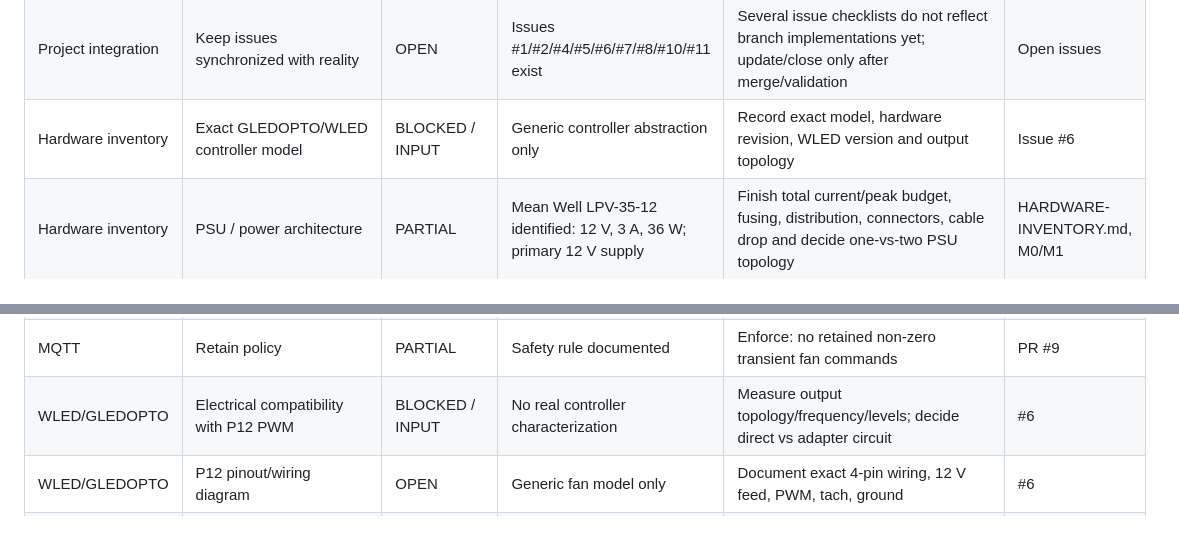
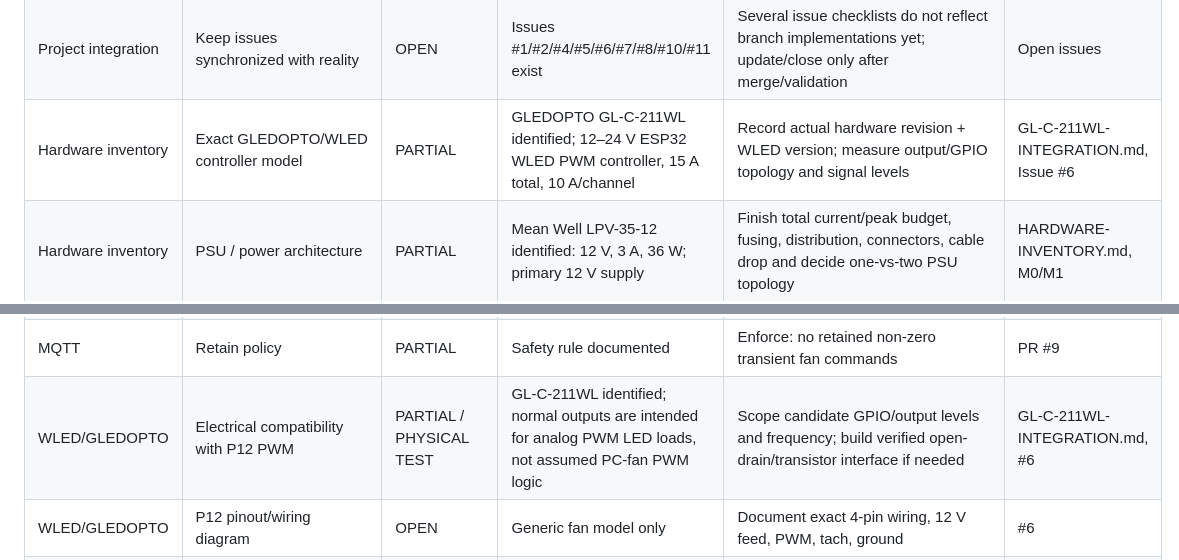
Before and after one commit to FragHunter/DuePointVentilation, a Markdown page: docs/GAP-MATRIX.md, 2 parts joined by grey strips. GitHub-like rendering; blank space fills up the shorter version.

Commit message:
docs: update gap matrix for GL-C-211WL

```diff
--- a/docs/GAP-MATRIX.md
+++ b/docs/GAP-MATRIX.md
@@ -16,7 +16,7 @@ This matrix reflects the current project state across `main`, PR #3 (`cad/hx-v1`
 | Project integration | Merge CAD/HX-V1.1 work | PARTIAL | Full HX-V1.1 branch with CAD, exports, simulations, review images | PR #3 is still draft/open; keep unmerged until physical calibration/bench gates are understood or intentionally merge as prototype | PR #3, #11 |
 | Project integration | Merge control/Node-RED core | PARTIAL | Control core + Node-RED wrapper on branch | PR #9 still draft/open; WLED adapter and live Node-RED flow are missing | PR #9 |
 | Project integration | Keep issues synchronized with reality | OPEN | Issues #1/#2/#4/#5/#6/#7/#8/#10/#11 exist | Several issue checklists do not reflect branch implementations yet; update/close only after merge/validation | Open issues |
-| Hardware inventory | Exact GLEDOPTO/WLED controller model | BLOCKED / INPUT | Generic controller abstraction only | Record exact model, hardware revision, WLED version and output topology | Issue #6 |
+| Hardware inventory | Exact GLEDOPTO/WLED controller model | PARTIAL | GLEDOPTO GL-C-211WL identified; 12–24 V ESP32 WLED PWM controller, 15 A total, 10 A/channel | Record actual hardware revision + WLED version; measure output/GPIO topology and signal levels | GL-C-211WL-INTEGRATION.md, Issue #6 |
 | Hardware inventory | PSU / power architecture | PARTIAL | Mean Well LPV-35-12 identified: 12 V, 3 A, 36 W; primary 12 V supply | Finish total current/peak budget, fusing, distribution, connectors, cable drop and decide one-vs-two PSU topology | HARDWARE-INVENTORY.md, M0/M1 |
 | Hardware inventory | Exact P12 Pro PST variant/count | BLOCKED / INPUT | Model assumptions + fan gauge CAD | Confirm actual physical fan, connector/pinout, mounting dimensions, quantity per module | #6, #11 |
 | Hardware inventory | Mega S nozzle/filament actual setup | BLOCKED / INPUT | Profile assumes 0.4 mm nozzle + PETG | Confirm installed nozzle and actual PETG brand; tune temperatures/retraction/speed | #11 |
@@ -51,7 +51,7 @@ This matrix reflects the current project state across `main`, PR #3 (`cad/hx-v1`
 | Node-RED | Persistent context policy | OPEN | Node context used | Decide whether context storage is memory/file; restart must intentionally re-enter safe state | #4 |
 | MQTT | Topic/schema contract | PARTIAL | `docs/mqtt.md` exists | Apply exact site/module IDs and test with live broker | PR #9 |
 | MQTT | Retain policy | PARTIAL | Safety rule documented | Enforce: no retained non-zero transient fan commands | PR #9 |
-| WLED/GLEDOPTO | Electrical compatibility with P12 PWM | BLOCKED / INPUT | No real controller characterization | Measure output topology/frequency/levels; decide direct vs adapter circuit | #6 |
+| WLED/GLEDOPTO | Electrical compatibility with P12 PWM | PARTIAL / PHYSICAL TEST | GL-C-211WL identified; normal outputs are intended for analog PWM LED loads, not assumed PC-fan PWM logic | Scope candidate GPIO/output levels and frequency; build verified open-drain/transistor interface if needed | GL-C-211WL-INTEGRATION.md, #6 |
 | WLED/GLEDOPTO | P12 pinout/wiring diagram | OPEN | Generic fan model only | Document exact 4-pin wiring, 12 V feed, PWM, tach, ground | #6 |
 | WLED/GLEDOPTO | Startup/minimum stable PWM | PHYSICAL TEST | No measured curve | Measure start threshold and stable minimum | #6 |
 | WLED/GLEDOPTO | 0% behavior | PHYSICAL TEST | Logical OFF exists | Verify actual fan stops and controller output behavior | #6 |
```
